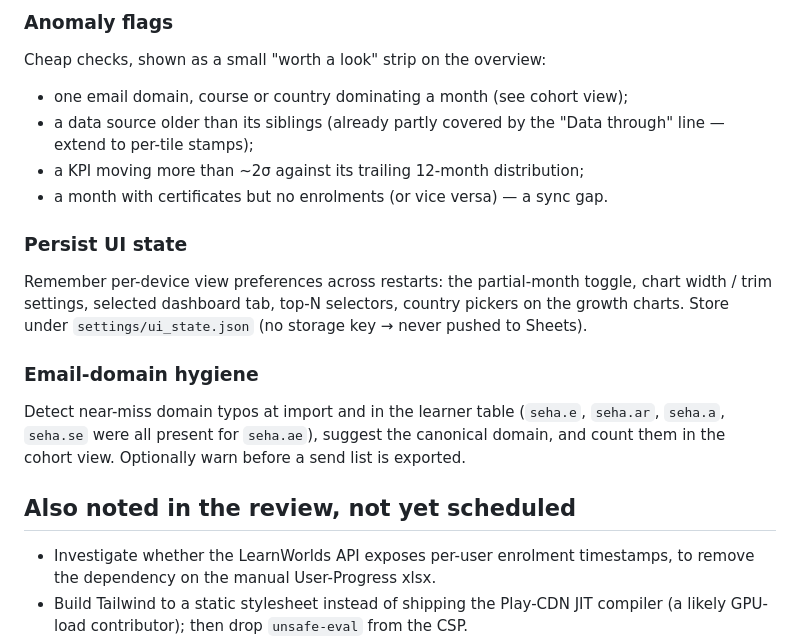
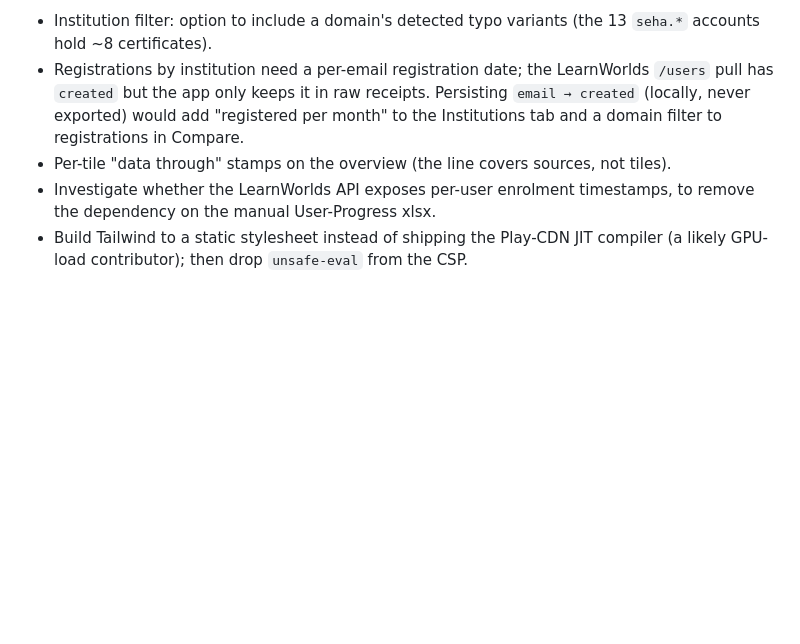
Before and after one commit to sebhofb/surgdash, a Markdown page: ROADMAP.md, the part around one of its changes. Drawn GitHub-style; blank space fills up the shorter version.

Commit message:
ROADMAP: the five September features moved to Done; follow-ups surfaced while building

```diff
--- a/ROADMAP.md
+++ b/ROADMAP.md
@@ -64,25 +68,12 @@ alongside the existing certificates ÷ enrolments ratio.
-### Anomaly flags
-Cheap checks, shown as a small "worth a look" strip on the overview:
-- one email domain, course or country dominating a month (see cohort view);
-- a data source older than its siblings (already partly covered by the
-  "Data through" line — extend to per-tile stamps);
-- a KPI moving more than ~2σ against its trailing 12-month distribution;
-- a month with certificates but no enrolments (or vice versa) — a sync gap.
-
-### Persist UI state
-Remember per-device view preferences across restarts: the partial-month
-toggle, chart width / trim settings, selected dashboard tab, top-N selectors,
-country pickers on the growth charts. Store under `settings/ui_state.json`
-(no storage key → never pushed to Sheets).
-
-### Email-domain hygiene
-Detect near-miss domain typos at import and in the learner table (`seha.e`,
-`seha.ar`, `seha.a`, `seha.se` were all present for `seha.ae`), suggest the
-canonical domain, and count them in the cohort view. Optionally warn before a
-send list is exported.
-
-## Also noted in the review, not yet scheduled
-
+- Institution filter: option to include a domain's detected typo variants
+  (the 13 `seha.*` accounts hold ~8 certificates).
+- Registrations by institution need a per-email registration date; the
+  LearnWorlds `/users` pull has `created` but the app only keeps it in raw
+  receipts. Persisting `email → created` (locally, never exported) would add
+  "registered per month" to the Institutions tab and a domain filter to
+  registrations in Compare.
+- Per-tile "data through" stamps on the overview (the line covers sources,
+  not tiles).
 - Investigate whether the LearnWorlds API exposes per-user enrolment
   timestamps, to remove the dependency on the manual User-Progress xlsx.
 - Build Tailwind to a static stylesheet instead of shipping the Play-CDN JIT
```
Also changed, not shown: other parts of ROADMAP.md (+58 -54 lines).
